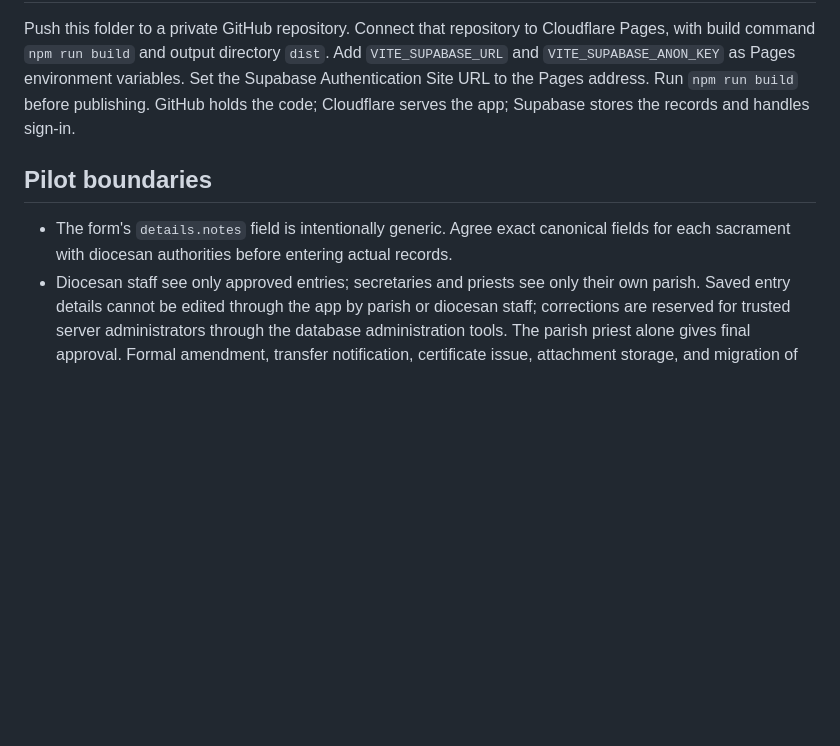
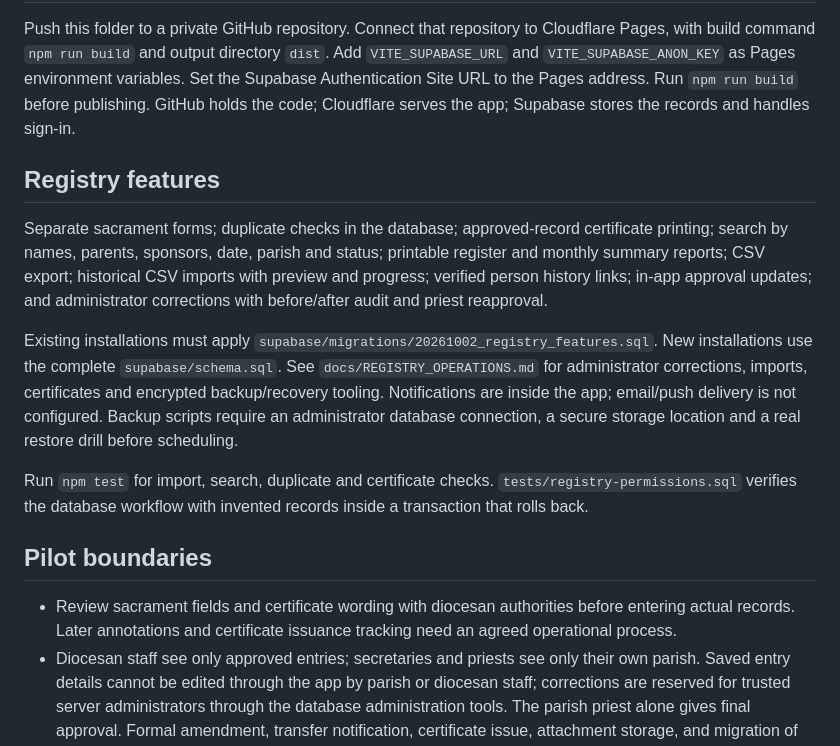
Before and after one commit to Chrischuks18/Diocesan-Sacrementary, a Markdown page: README.md, the part around the change. Drawn GitHub-style; blank space fills up the shorter version.

Commit message:
Enable extended diocesan registry workflows with priest final approval

```diff
--- a/README.md
+++ b/README.md
@@ -24,9 +24,17 @@ insert into public.staff_profiles (user_id, full_name, role, parish_id) values
 
 Push this folder to a private GitHub repository. Connect that repository to Cloudflare Pages, with build command `npm run build` and output directory `dist`. Add `VITE_SUPABASE_URL` and `VITE_SUPABASE_ANON_KEY` as Pages environment variables. Set the Supabase Authentication Site URL to the Pages address. Run `npm run build` before publishing. GitHub holds the code; Cloudflare serves the app; Supabase stores the records and handles sign-in.
 
+## Registry features
+
+Separate sacrament forms; duplicate checks in the database; approved-record certificate printing; search by names, parents, sponsors, date, parish and status; printable register and monthly summary reports; CSV export; historical CSV imports with preview and progress; verified person history links; in-app approval updates; and administrator corrections with before/after audit and priest reapproval.
+
+Existing installations must apply `supabase/migrations/20261002_registry_features.sql`. New installations use the complete `supabase/schema.sql`. See `docs/REGISTRY_OPERATIONS.md` for administrator corrections, imports, certificates and encrypted backup/recovery tooling. Notifications are inside the app; email/push delivery is not configured. Backup scripts require an administrator database connection, a secure storage location and a real restore drill before scheduling.
+
+Run `npm test` for import, search, duplicate and certificate checks. `tests/registry-permissions.sql` verifies the database workflow with invented records inside a transaction that rolls back.
+
 ## Pilot boundaries
 
-- The form's `details.notes` field is intentionally generic. Agree exact canonical fields for each sacrament with diocesan authorities before entering actual records.
+- Review sacrament fields and certificate wording with diocesan authorities before entering actual records. Later annotations and certificate issuance tracking need an agreed operational process.
 - Diocesan staff see only approved entries; secretaries and priests see only their own parish. Saved entry details cannot be edited through the app by parish or diocesan staff; corrections are reserved for trusted server administrators through the database administration tools. The parish priest alone gives final approval. Formal amendment, transfer notification, certificate issue, attachment storage, and migration of historical registers require a separate reviewed workflow.
 - Apply `supabase/migrations/20261001_admin_only_edits.sql` to an existing project to enforce administrator-only corrections to saved records. Creating and submitting entries remains available to parish secretaries and priests; diocesan users have read-only access to approved entries.
 - For an existing project created with the earlier schema, run `supabase/migrations/20260929_priest_entries_sacraments.sql` in its SQL editor. Priests can save drafts, submit them, then approve after checking the register. The older enum values remain in the database for historical pilot rows but are no longer offered for new entries.
```
